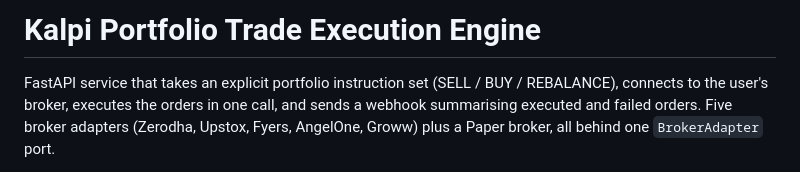
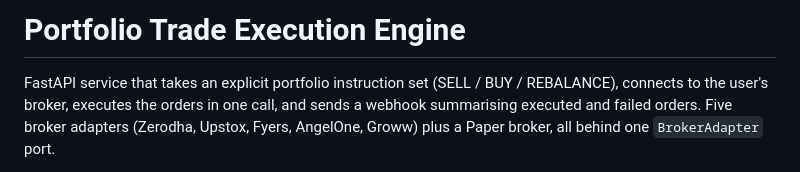
Before and after one commit to developermil/kalpi-execution-engine, a Markdown page: README.md, the part around the change. GitHub-like rendering.

```diff
--- a/README.md
+++ b/README.md
@@ -1,4 +1,4 @@
-# Kalpi Portfolio Trade Execution Engine
+# Portfolio Trade Execution Engine
 
 FastAPI service that takes an explicit portfolio instruction set (SELL / BUY / REBALANCE),
 connects to the user's broker, executes the orders in one call, and sends a webhook summarising
```
